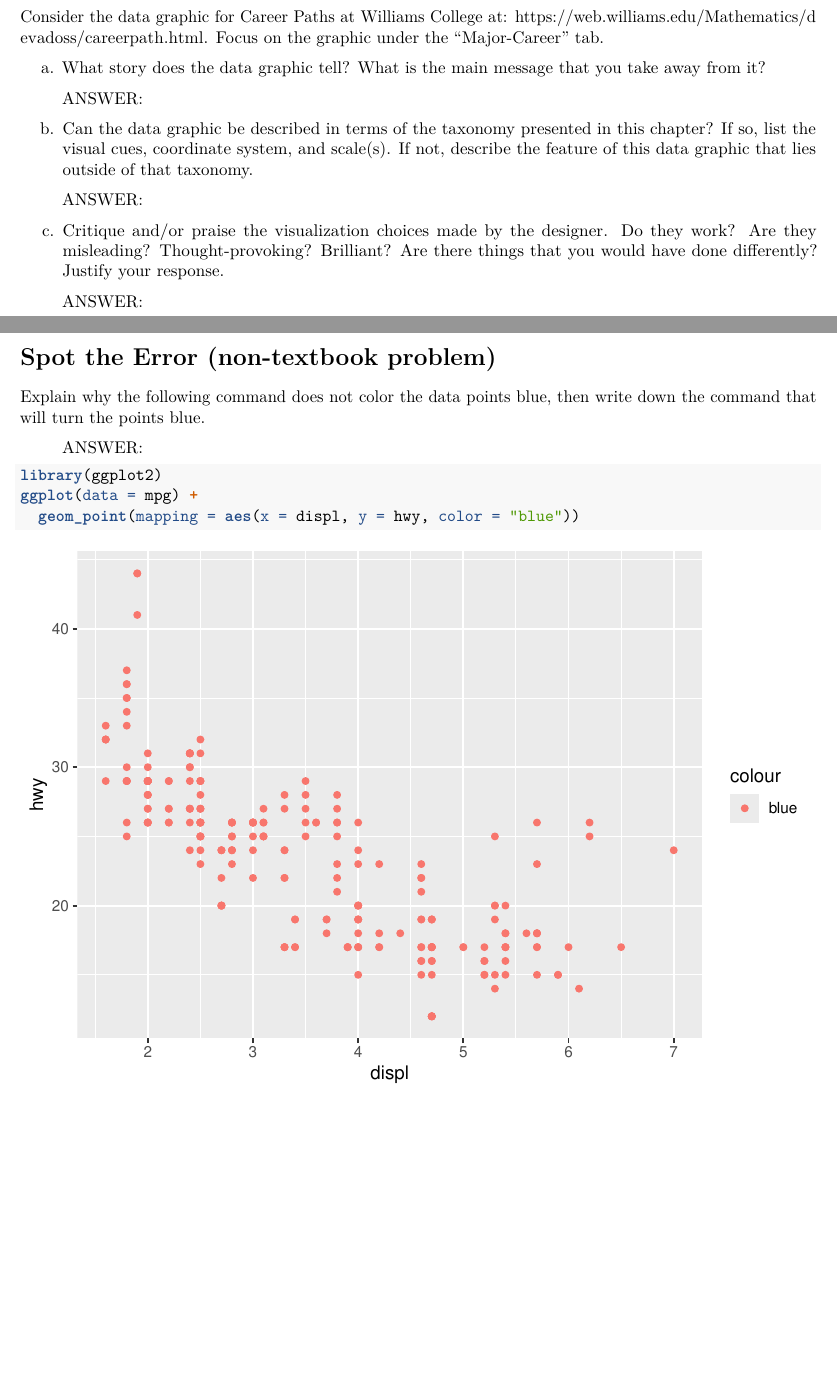
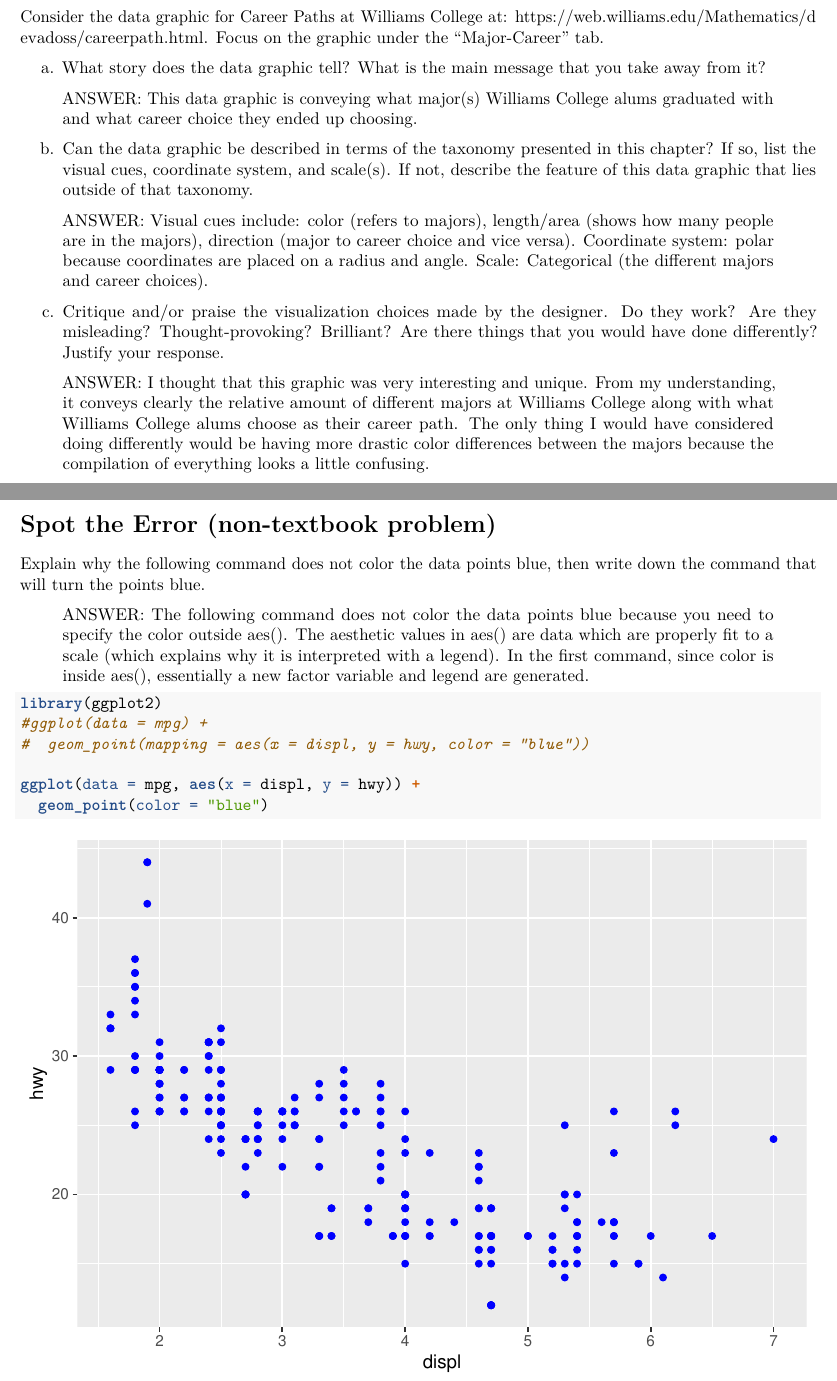
Before and after one commit to swei1999/STAT231-swei1999, an R Markdown document (homeworks/ps1B.Rmd): two parts of pages 3 and 4 of 7, joined at a grey line, cut so that both start at the same text, the shorter picture padded with empty space. Rendered offline with R 4.5, knitr and Pandoc, then LaTeX, with nearby package versions; some code elsewhere in the file could not run offline.

Commit message:
finished pset 1b except calendar question

````diff
--- a/homeworks/ps1B.Rmd
+++ b/homeworks/ps1B.Rmd
@@ -46,15 +46,15 @@ Consider the data graphic for Career Paths at Williams College at: https://web.w
 
 a. What story does the data graphic tell?  What is the main message that you take away from it?
 
-> ANSWER:
+> ANSWER: This data graphic is conveying what major(s) Williams College alums graduated with and what career choice they ended up choosing.
 
 b. Can the data graphic be described in terms of the taxonomy presented in this chapter?  If so, list the visual cues, coordinate system, and scale(s).  If not, describe the feature of this data graphic that lies outside of that taxonomy.
 
-> ANSWER:
+> ANSWER: Visual cues include: color (refers to majors), length/area (shows how many people are in the majors), direction (major to career choice and vice versa). Coordinate system: polar because coordinates are placed on a radius and angle. Scale: Categorical (the different majors and career choices).
 
 c. Critique and/or praise the visualization choices made by the designer.  Do they work? Are they misleading?  Thought-provoking?  Brilliant?  Are there things that you would have done differently?  Justify your response.
 
-> ANSWER:
+> ANSWER: I thought that this graphic was very interesting and unique. From my understanding, it conveys clearly the relative amount of different majors at Williams College along with what Williams College alums choose as their career path. The only thing I would have considered doing differently would be having more drastic color differences between the majors because the compilation of everything looks a little confusing.
 
 
 \newpage
@@ -62,12 +62,16 @@ c. Critique and/or praise the visualization choices made by the designer.  Do th
 
 Explain why the following command does not color the data points blue, then write down the command that will turn the points blue.
 
-> ANSWER:
+> ANSWER: The following command does not color the data points blue because you need to specify the color outside aes(). The aesthetic values in aes() are data which are properly fit to a scale (which explains why it is interpreted with a legend). In the first command, since color is inside aes(), essentially a new factor variable and legend are generated.
+
 
 ```{r}
 library(ggplot2)
-ggplot(data = mpg) +
-  geom_point(mapping = aes(x = displ, y = hwy, color = "blue"))
+#ggplot(data = mpg) +
+#  geom_point(mapping = aes(x = displ, y = hwy, color = "blue"))
+
+ggplot(data = mpg, aes(x = displ, y = hwy)) +
+  geom_point(color = "blue")
 ```
 
 
````
Also changed, not shown: homeworks/ps1B.Rmd (17 more changed lines).
